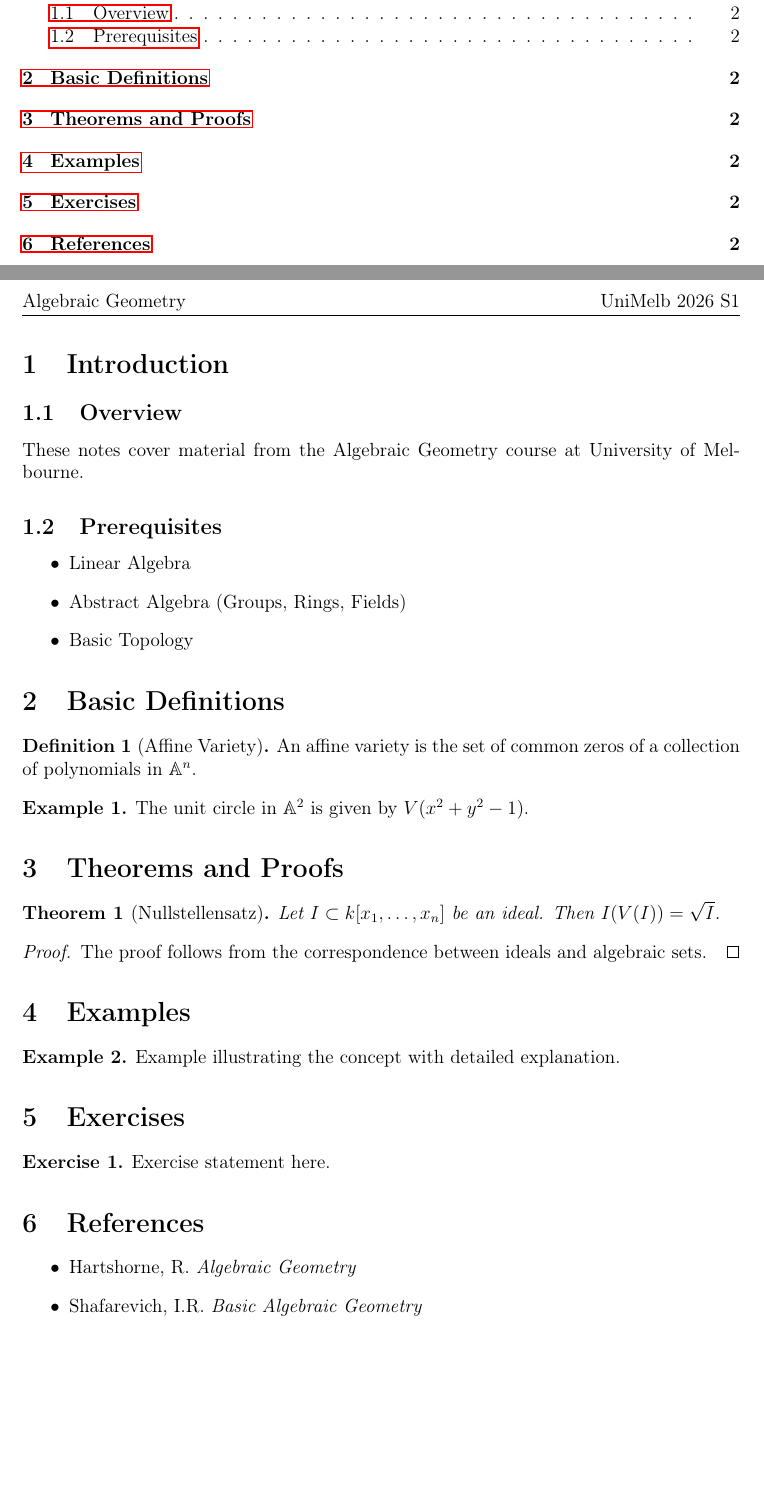
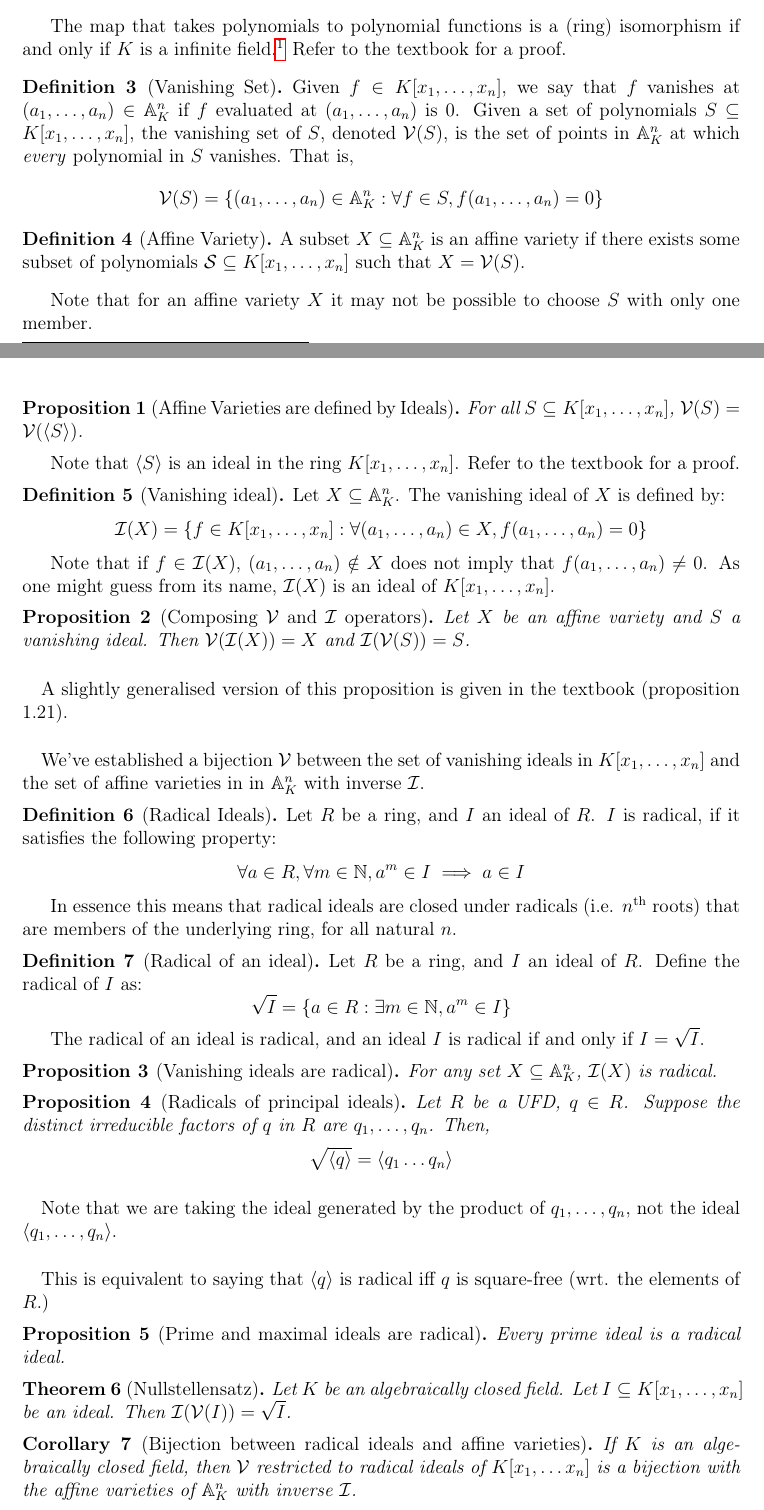
Before and after one commit to UoM-Maths-Seminar/Algebraic-Geometry-2026s1, a LaTeX document (chapters/ch1-varieties-ideals/note.tex): two parts of pages 1 and 2 of 2 before the commit and two parts of pages 2 and 3 of 3 after it, joined at a grey line, cut at the place of the change, the shorter picture padded with empty space. Compiled offline with pdfLaTeX.

Commit message:
Chapter 1 notes (rough draft)

```diff
--- a/chapters/ch1-varieties-ideals/note.tex
+++ b/chapters/ch1-varieties-ideals/note.tex
@@ -36,7 +36,7 @@
 
 \title{\textbf{Algebraic Geometry Notes}\\[0.3em]
 \large Ch.1: Varieties and Ideals (week 1)}
-\author{Your Name}
+\author{Geethan Pfeifer}
 \date{\today}
 
 \begin{document}
@@ -46,4 +46,8 @@
 \tableofcontents
 \newpage
 
+%\section{Introduction}
+
+%{Overview}
+%These notes cover material from the Algebraic Geometry course at University of Melbourne.
 \section{Introduction}
@@ -50,9 +55,4 @@
 
-\subsection{Overview}
-These notes cover material from the Algebraic Geometry course at University of Melbourne.
-
-\subsection{Prerequisites}
+\section{Prerequisites}
+You should have a rough working idea of the following:
 \begin{itemize}
-    \item Linear Algebra
-    \item Abstract Algebra (Groups, Rings, Fields)
-    \item Basic Topology
@@ -59,3 +64,2 @@ These notes cover material from the Algebraic Geometry course at University of M
 \end{itemize}
 
-\section{Basic Definitions}
@@ -62,39 +73,80 @@ These notes cover material from the Algebraic Geometry course at University of M
+	A polynomial $f \in K[x_1, \dots, x_n]$ gives rise to a polynomial function $f : \mathbb{A}_K^n \rightarrow K$, which evaluates the polynomial $f$ for each element in $\mathbb{A}^n_K$. We denote the set of polynomial functions as $K[\mathbb{A}^n]$.
+\end{definition}
+The map that takes polynomials to polynomial functions is a (ring) isomorphism if and only if $K$ is a infinite field.\footnote{It is also important that $K$ is a field. There are infinite rings that fail to satisfy this property, but we are only concerned about fields here.} Refer to the textbook for a proof.
+
+\begin{definition}[Vanishing Set]
+	Given $f \in K[x_1, \dots, x_n]$, we say that $f$ vanishes at $(a_1, \dots, a_n) \in \mathbb{A}^n_K$ if $f$ evaluated at $(a_1, \dots, a_n)$ is $0$. Given a set of polynomials $S \subseteq K[x_1, \dots, x_n]$, the vanishing set of $S$, denoted $\mathcal{V}(S)$, is the set of points in $\mathbb{A}^n_K$ at which \textit{every} polynomial in $S$ vanishes. That is,
+	$$\mathcal{V}(S) = \left\{(a_1, \dots, a_n) \in \mathbb{A}^n_K : \forall f \in S, f(a_1, \dots, a_n) = 0\right\}$$
+\end{definition}
+
+
 
 \begin{definition}[Affine Variety]
-    An affine variety is the set of common zeros of a collection of polynomials in $\mathbb{A}^n$.
+	A subset $X \subseteq \mathbb{A}^n_K$ is an affine variety if there exists some subset of polynomials $\mathcal S \subseteq K[x_1, \dots, x_n]$ such that $X = \mathcal{V}(S)$.
 \end{definition}
+Note that for an affine variety $X$ it may not be possible to choose $S$ with only one member.
 
-\begin{example}
-    The unit circle in $\mathbb{A}^2$ is given by $V(x^2 + y^2 - 1)$.
-\end{example}
+\begin{proposition}[Affine Varieties are defined by Ideals]
+	For all $S \subseteq K[x_1, \dots, x_n]$, $\mathcal{V}(S) = \mathcal{V}(\langle S \rangle)$.
+\end{proposition}
+Note that $\langle S \rangle$ is an ideal in the ring $K[x_1, \dots, x_n]$. Refer to the textbook for a proof.
 
-\section{Theorems and Proofs}
+\begin{definition}[Vanishing ideal]
+	Let $X \subseteq \mathbb{A}^n_K$. The vanishing ideal of $X$ is defined by:
+	$$\mathcal{I}(X) = \{f \in K[x_1, \dots, x_n] : \forall (a_1, \dots, a_n) \in X, f(a_1, \dots, a_n) = 0\}$$
+\end{definition}
+Note that if $f \in \mathcal{I}(X)$, $(a_1, \dots, a_n) \notin X$ does not imply that $f(a_1, \dots, a_n) \neq 0$. As one might guess from its name, $\mathcal{I}(X)$ is an ideal of $K[x_1, \dots, x_n]$.
+
+
+\begin{proposition}[Composing $\mathcal{V}$ and $\mathcal{I}$ operators]
+	Let $X$ be an affine variety and $S$ a vanishing ideal. Then $\mathcal{V}(\mathcal{I}(X)) = X$ and $\mathcal{I}(\mathcal{V}(S)) = S$.
+\end{proposition}
+\paragraph{} A slightly generalised version of this proposition is given in the textbook (proposition 1.21).
+\paragraph{} We've established a bijection $\mathcal{V}$ between the set of vanishing ideals in $K[x_1, \dots, x_n]$ and the set of affine varieties in in $\mathbb{A}^n_K$ with inverse $\mathcal{I}$.
+
+\begin{definition}[Radical Ideals]
+	Let $R$ be a ring, and $I$ an ideal of $R$. $I$ is radical, if it satisfies the following property:
+	$$
+	\forall a \in R, \forall m \in \mathbb{N}, a^m \in I \implies a \in I
+	$$
+\end{definition}
+In essence this means that radical ideals are closed under radicals (i.e. $n$\textsuperscript{th} roots) that are members of the underlying ring, for all natural $n$.
+
+\begin{definition}[Radical of an ideal]
+Let $R$ be a ring, and $I$ an ideal of $R$. Define the radical of $I$ as:
+$$
+\sqrt I = \left\{
+a \in R : \exists m \in \mathbb{N}, a^m \in I
+\right\}
+$$
+\end{definition}
+The radical of an ideal is radical, and an ideal $I$ is radical if and only if $I = \sqrt I$.
+\begin{proposition}[Vanishing ideals are radical]
+	For any set $X \subseteq \mathbb{A}^n_K$, $\mathcal I (X)$ is radical.
+\end{proposition}
+\begin{proposition}[Radicals of principal ideals]
+	Let $R$ be a UFD, $q \in R$. Suppose the distinct irreducible factors of $q$ in $R$ are $q_1, \dots, q_n$. Then, $$
+	\sqrt{\langle q \rangle} = \langle q_1 \dots q_n \rangle
+	$$
+\end{proposition}
+\paragraph{}Note that we are taking the ideal generated by the product of $q_1, \dots, q_n$, not the ideal $\langle q_1, \dots, q_n\rangle$.
+\paragraph{}This is equivalent to saying that $\langle q \rangle$ is radical iff $q$ is square-free (wrt. the elements of $R$.)
+
+\begin{proposition}[Prime and maximal ideals are radical]
+	Every prime ideal is a radical ideal.
+\end{proposition}
 
 \begin{theorem}[Nullstellensatz]
-    Let $I \subset k[x_1, \ldots, x_n]$ be an ideal. Then $I(V(I)) = \sqrt{I}$.
+   Let $K$ be an algebraically closed field. Let $I \subseteq K[x_1, \ldots, x_n]$ be an ideal. Then $\mathcal I(\mathcal V(I)) = \sqrt{I}$.
 \end{theorem}
+\begin{corollary}[Bijection between radical ideals and affine varieties]
+	If $K$ is an algebraically closed field, then $\mathcal V$ restricted to radical ideals of $K[x_1, \dots x_n]$ is a bijection with the affine varieties of $\mathbb{A}_K^n$ with inverse $\mathcal I$.
+\end{corollary}
 
-\begin{proof}
-    The proof follows from the correspondence between ideals and algebraic sets.
-\end{proof}
+%\section{References}
 
-\section{Examples}
-
-\begin{example}
-    Example illustrating the concept with detailed explanation.
-\end{example}
-
-\section{Exercises}
-
-\begin{exercise}
-    Exercise statement here.
-\end{exercise}
-
-\section{References}
-
-\begin{itemize}
-    \item Hartshorne, R. \textit{Algebraic Geometry}
-    \item Shafarevich, I.R. \textit{Basic Algebraic Geometry}
-\end{itemize}
+%\begin{itemize}
+ %   \item Hartshorne, R. \textit{Algebraic Geometry}
+%\end{itemize}
 
 \end{document}
```
Also changed, not shown: chapters/ch1-varieties-ideals/note.pdf (added), chapters/ch1-varieties-ideals/slides.pdf (added), chapters/ch1-varieties-ideals/note.tex (13 more changed lines).
